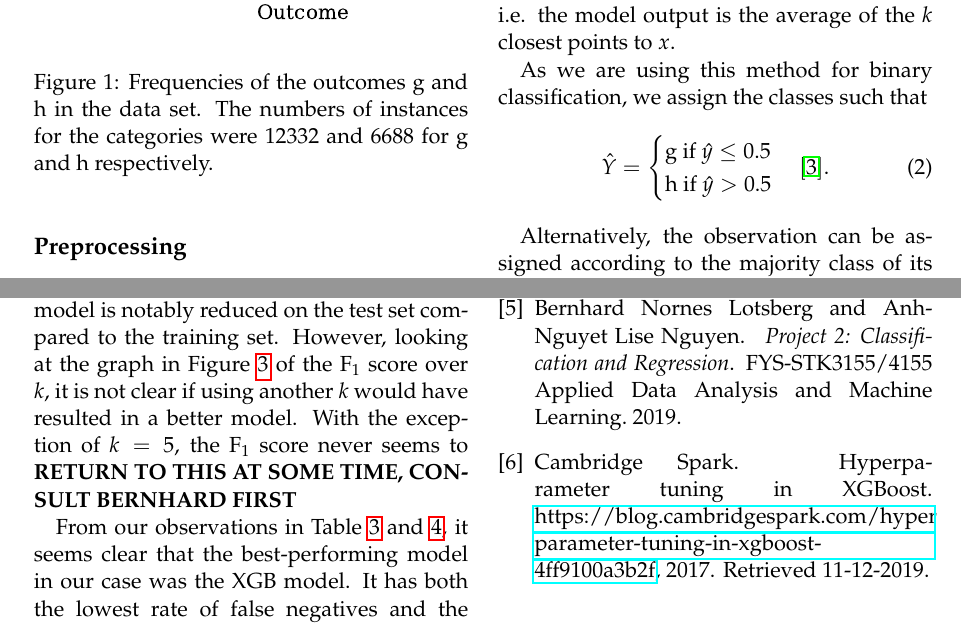
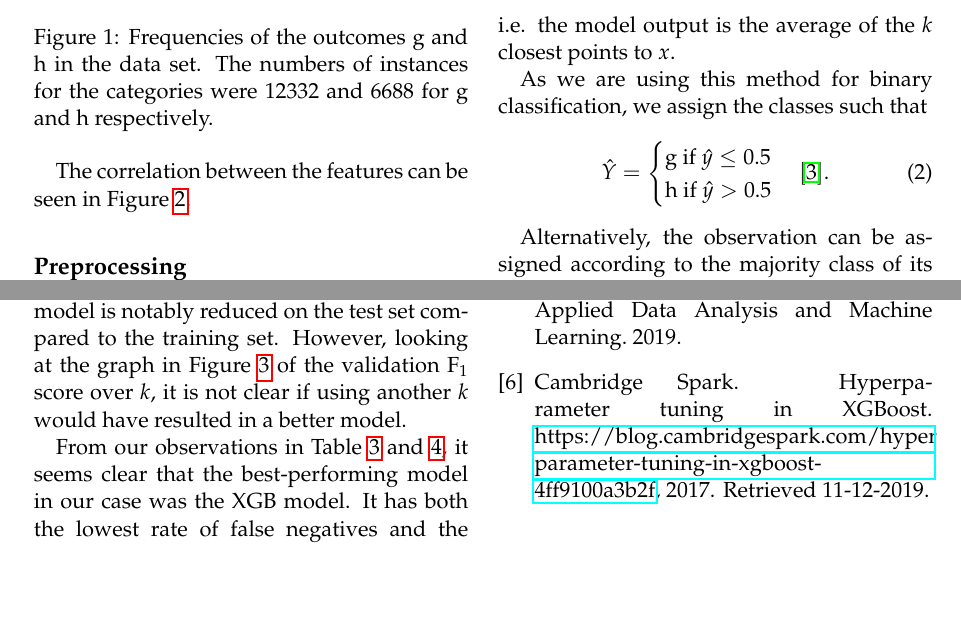
Before and after one commit to liseanh/FYS-STK4155-project3, a LaTeX paper (doc/report_3.tex): two parts of pages 2 and 9 of 9, joined at a grey line, cut so that both start at the same text, the shorter picture padded with empty space. Compiled offline with pdfLaTeX.

Commit message:
think individual kNN discussion is complete

```diff
--- a/doc/report_3.tex
+++ b/doc/report_3.tex
@@ -98,6 +98,7 @@ instances for the categories were 12332 and 6688 for g and h respectively.}
 \label{fig:Histogram}
 \end{figure}
 
+The correlation between the features can be seen in Figure \ref{fig:Correlation}.
 
 \begin{figure*}
 \includegraphics[scale=1]{{figures/correlation_matrix_train}.pdf}
@@ -467,13 +468,9 @@ $k=5$ as the amount of neighbours to consider in the algorithm, the F$_1$ score
 in Table \ref{tab:F1} still suggests that there might have been a model overfit.
 The F$_1$ score is lower for the test set, indicating that the predictive
 capability of the model is notably reduced on the test set compared to the
-training set. However, looking at the graph in Figure \ref{fig:kNN} of the F$_1$
-score over $k$, it is not clear if using another $k$ would have resulted in a
-better model.  With the exception of $k=5$, the F$_1$ score never seems to
-\textbf{RETURN TO THIS AT SOME TIME, CONSULT BERNHARD FIRST}
-% hmm, ask Bernhard about this. The graph never surpasses 0.825\approx 0.83, so
-% is this the graph for the test set? How have we calculated the best k then?
-% But then how does this represent the cross-validation?
+training set. However, looking at the graph in Figure \ref{fig:kNN} of the
+validation F$_1$ score over $k$, it is not clear if using another $k$ would have
+resulted in a better model.
 
 From our observations in Table \ref{tab:F1} and \ref{tab:classification_rates},
 it seems clear that the best-performing model in our case was the XGB model. It
```
Also changed, not shown: doc/report_3.pdf, doc/report_3.tex (4 more changed lines).
